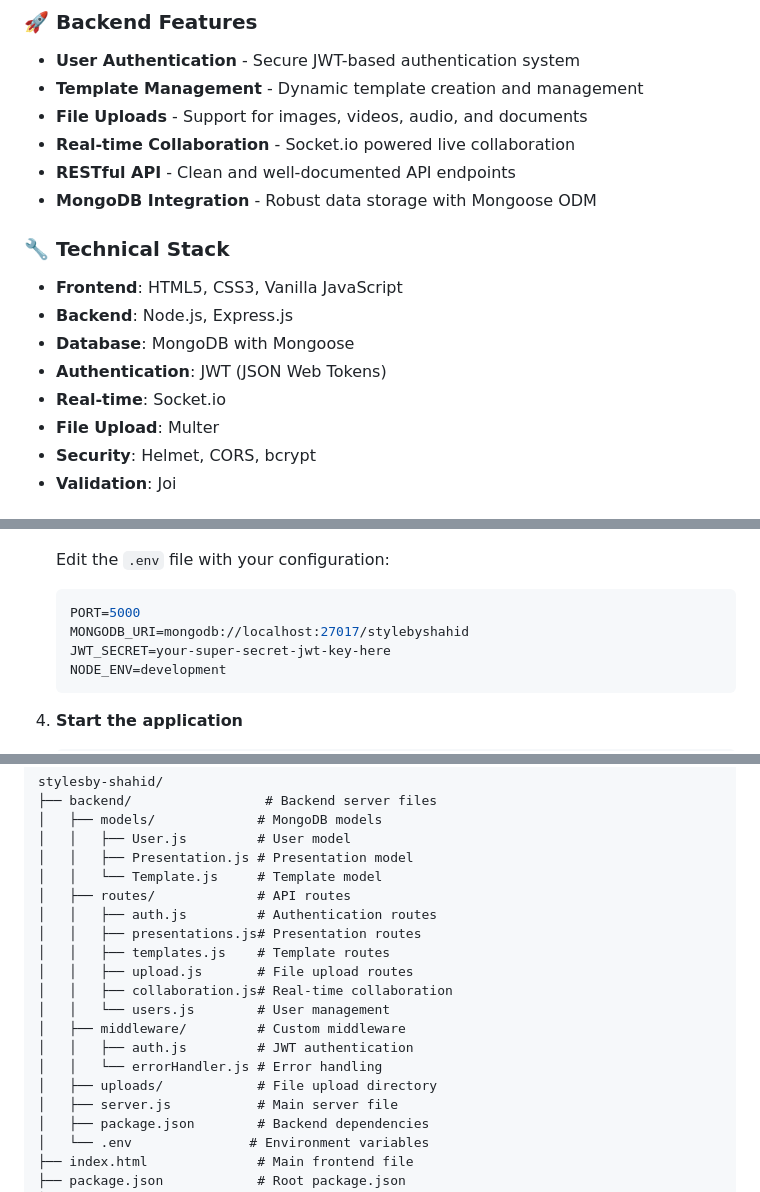
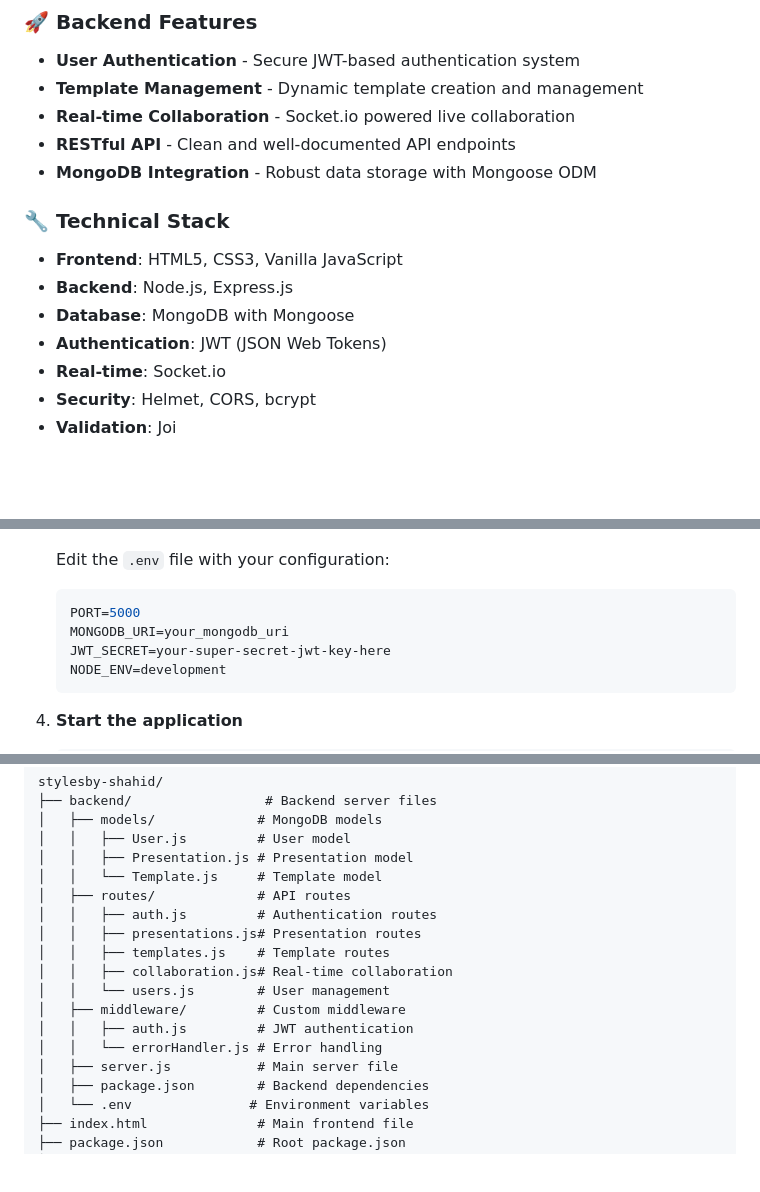
Before and after one commit to SHAHID-glitch/StylesByShahid, a Markdown page: README.md, 3 parts joined by grey strips. Drawn GitHub-style; blank space fills up the shorter version.

````diff
--- a/README.md
+++ b/README.md
@@ -27,7 +17,6 @@ pinned: false
 ### 🚀 Backend Features
 - **User Authentication** - Secure JWT-based authentication system
 - **Template Management** - Dynamic template creation and management
-- **File Uploads** - Support for images, videos, audio, and documents
 - **Real-time Collaboration** - Socket.io powered live collaboration
 - **RESTful API** - Clean and well-documented API endpoints
 - **MongoDB Integration** - Robust data storage with Mongoose ODM
@@ -38,7 +27,6 @@ pinned: false
 - **Database**: MongoDB with Mongoose
 - **Authentication**: JWT (JSON Web Tokens)
 - **Real-time**: Socket.io
-- **File Upload**: Multer
 - **Security**: Helmet, CORS, bcrypt
 - **Validation**: Joi
 
@@ -78,7 +66,7 @@ pinned: false
    Edit the `.env` file with your configuration:
    ```env
    PORT=5000
-   MONGODB_URI=mongodb://localhost:27017/stylebyshahid
+   MONGODB_URI=your_mongodb_uri
    JWT_SECRET=your-super-secret-jwt-key-here
    NODE_ENV=development
    ```
@@ -111,13 +99,11 @@ stylesby-shahid/
 │   │   ├── auth.js         # Authentication routes
 │   │   ├── presentations.js# Presentation routes
 │   │   ├── templates.js    # Template routes
-│   │   ├── upload.js       # File upload routes
 │   │   ├── collaboration.js# Real-time collaboration
 │   │   └── users.js        # User management
 │   ├── middleware/         # Custom middleware
 │   │   ├── auth.js         # JWT authentication
 │   │   └── errorHandler.js # Error handling
-│   ├── uploads/            # File upload directory
 │   ├── server.js           # Main server file
 │   ├── package.json        # Backend dependencies
 │   └── .env               # Environment variables
````
Also changed, not shown: other parts of README.md (+0 -55 lines).
